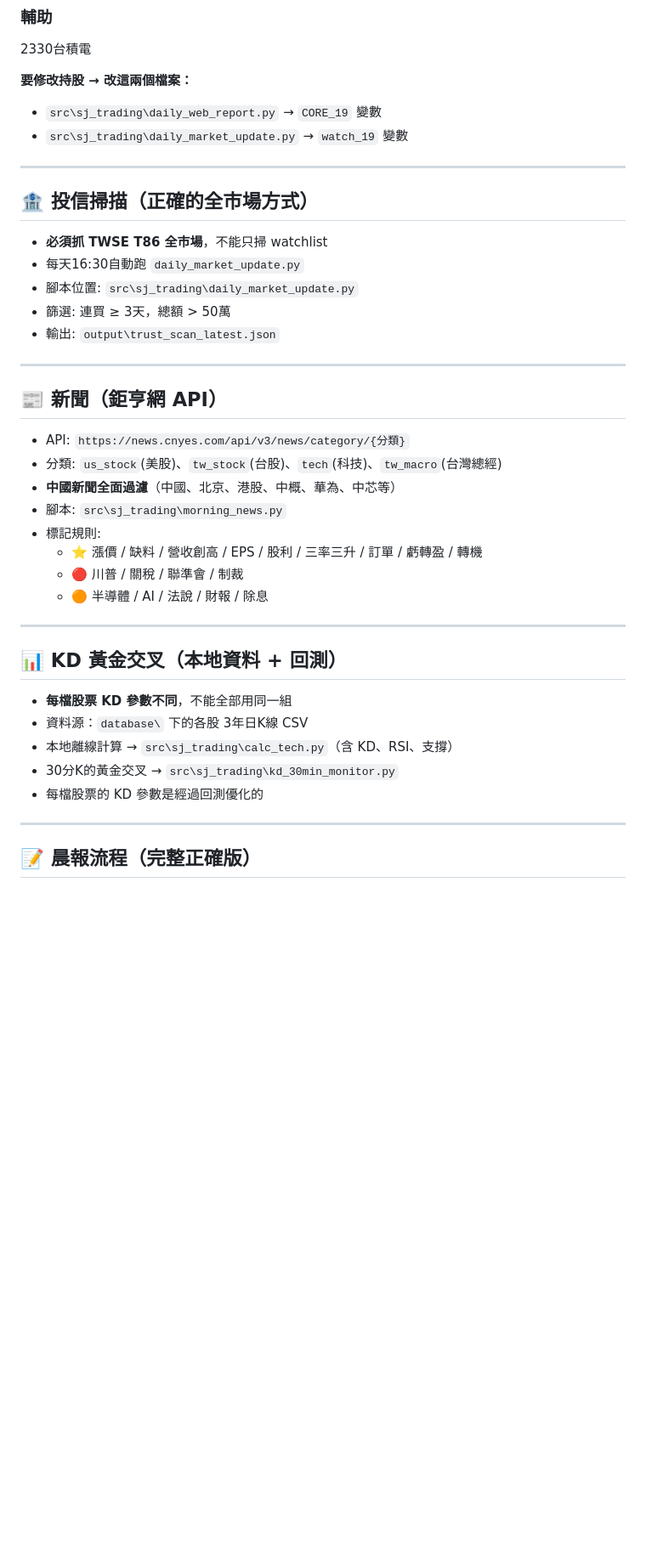
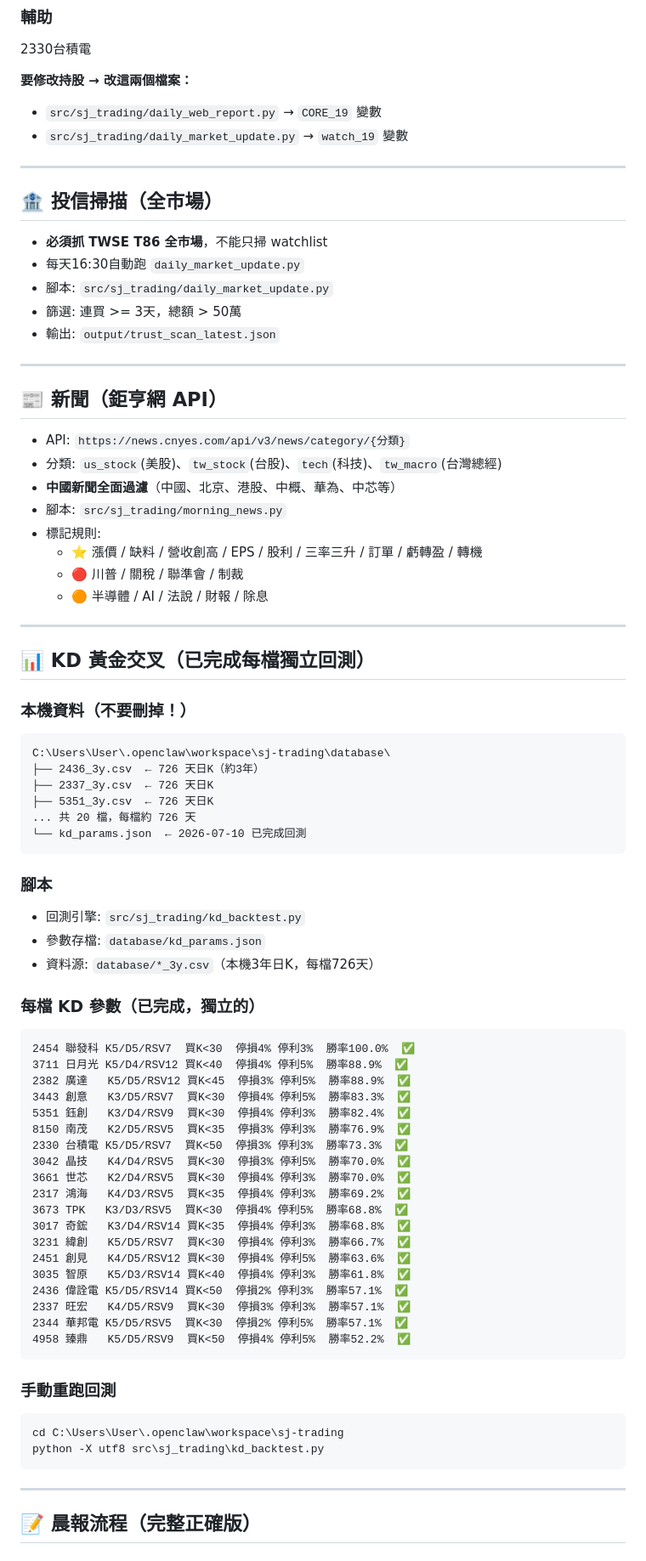
Before and after one commit to tarotmei168/sj-trading, a Markdown page: MORNING_CHECKLIST.md, the part around one of its changes. Shown at 85% size. Drawn GitHub-style; blank space fills up the shorter version.

Commit message:
docs: MORNING_CHECKLIST 完整版含 KD 回測結果

````diff
--- a/MORNING_CHECKLIST.md
+++ b/MORNING_CHECKLIST.md
@@ -61,17 +61,17 @@ python upload.py
 2330台積電
 
 **要修改持股 → 改這兩個檔案：**
-- `src\sj_trading\daily_web_report.py` → `CORE_19` 變數
-- `src\sj_trading\daily_market_update.py` → `watch_19` 變數
+- `src/sj_trading/daily_web_report.py` → `CORE_19` 變數
+- `src/sj_trading/daily_market_update.py` → `watch_19` 變數
 
 ---
 
-## 🏦 投信掃描（正確的全市場方式）
+## 🏦 投信掃描（全市場）
 - **必須抓 TWSE T86 全市場**，不能只掃 watchlist
 - 每天16:30自動跑 `daily_market_update.py`
-- 腳本位置: `src\sj_trading\daily_market_update.py`
-- 篩選: 連買 ≥ 3天，總額 > 50萬
-- 輸出: `output\trust_scan_latest.json`
+- 腳本: `src/sj_trading/daily_market_update.py`
+- 篩選: 連買 >= 3天，總額 > 50萬
+- 輸出: `output/trust_scan_latest.json`
 
 ---
 
@@ -79,7 +79,7 @@ python upload.py
 - API: `https://news.cnyes.com/api/v3/news/category/{分類}`
 - 分類: `us_stock`(美股)、`tw_stock`(台股)、`tech`(科技)、`tw_macro`(台灣總經)
 - **中國新聞全面過濾**（中國、北京、港股、中概、華為、中芯等）
-- 腳本: `src\sj_trading\morning_news.py`
+- 腳本: `src/sj_trading/morning_news.py`
 - 標記規則:
   - ⭐ 漲價 / 缺料 / 營收創高 / EPS / 股利 / 三率三升 / 訂單 / 虧轉盈 / 轉機
   - 🔴 川普 / 關稅 / 聯準會 / 制裁
@@ -87,12 +87,51 @@ python upload.py
 
 ---
 
-## 📊 KD 黃金交叉（本地資料 + 回測）
-- **每檔股票 KD 參數不同**，不能全部用同一組
-- 資料源：`database\` 下的各股 3年日K線 CSV
-- 本地離線計算 → `src\sj_trading\calc_tech.py`（含 KD、RSI、支撐）
-- 30分K的黃金交叉 → `src\sj_trading\kd_30min_monitor.py`
-- 每檔股票的 KD 參數是經過回測優化的
+## 📊 KD 黃金交叉（已完成每檔獨立回測）
+
+### 本機資料（不要刪掉！）
+```
+C:\Users\User\.openclaw\workspace\sj-trading\database\
+├── 2436_3y.csv  ← 726 天日K（約3年）
+├── 2337_3y.csv  ← 726 天日K
+├── 5351_3y.csv  ← 726 天日K
+... 共 20 檔，每檔約 726 天
+└── kd_params.json  ← 2026-07-10 已完成回測
+```
+
+### 腳本
+- 回測引擎: `src/sj_trading/kd_backtest.py`
+- 參數存檔: `database/kd_params.json`
+- 資料源: `database/*_3y.csv`（本機3年日K，每檔726天）
+
+### 每檔 KD 參數（已完成，獨立的）
+```
+2454 聯發科 K5/D5/RSV7  買K<30  停損4% 停利3%  勝率100.0%  ✅
+3711 日月光 K5/D4/RSV12 買K<40  停損4% 停利5%  勝率88.9%  ✅
+2382 廣達   K5/D5/RSV12 買K<45  停損3% 停利5%  勝率88.9%  ✅
+3443 創意   K3/D5/RSV7  買K<30  停損4% 停利5%  勝率83.3%  ✅
+5351 鈺創   K3/D4/RSV9  買K<30  停損4% 停利3%  勝率82.4%  ✅
+8150 南茂   K2/D5/RSV5  買K<35  停損3% 停利3%  勝率76.9%  ✅
+2330 台積電 K5/D5/RSV7  買K<50  停損3% 停利3%  勝率73.3%  ✅
+3042 晶技   K4/D4/RSV5  買K<30  停損3% 停利5%  勝率70.0%  ✅
+3661 世芯   K2/D4/RSV5  買K<30  停損4% 停利3%  勝率70.0%  ✅
+2317 鴻海   K4/D3/RSV5  買K<35  停損4% 停利3%  勝率69.2%  ✅
+3673 TPK   K3/D3/RSV5  買K<30  停損4% 停利5%  勝率68.8%  ✅
+3017 奇鋐   K3/D4/RSV14 買K<35  停損4% 停利3%  勝率68.8%  ✅
+3231 緯創   K5/D5/RSV7  買K<30  停損4% 停利3%  勝率66.7%  ✅
+2451 創見   K4/D5/RSV12 買K<30  停損4% 停利5%  勝率63.6%  ✅
+3035 智原   K5/D3/RSV14 買K<40  停損4% 停利3%  勝率61.8%  ✅
+2436 偉詮電 K5/D5/RSV14 買K<50  停損2% 停利3%  勝率57.1%  ✅
+2337 旺宏   K4/D5/RSV9  買K<30  停損3% 停利3%  勝率57.1%  ✅
+2344 華邦電 K5/D5/RSV5  買K<30  停損2% 停利5%  勝率57.1%  ✅
+4958 臻鼎   K5/D5/RSV9  買K<50  停損4% 停利5%  勝率52.2%  ✅
+```
+
+### 手動重跑回測
+```
+cd C:\Users\User\.openclaw\workspace\sj-trading
+python -X utf8 src\sj_trading\kd_backtest.py
+```
 
 ---
 
````
Also changed, not shown: other parts of MORNING_CHECKLIST.md (+27 -26 lines).
